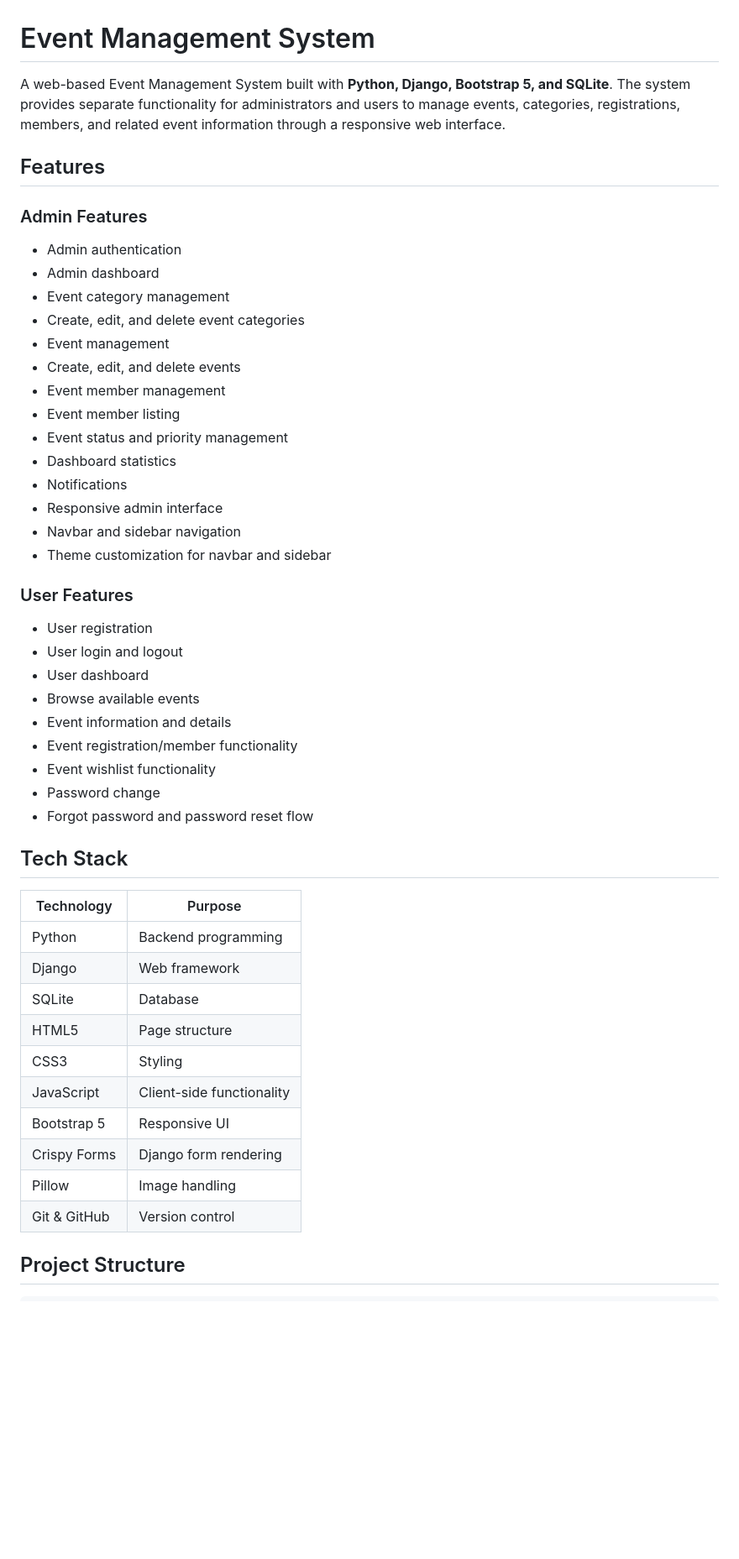
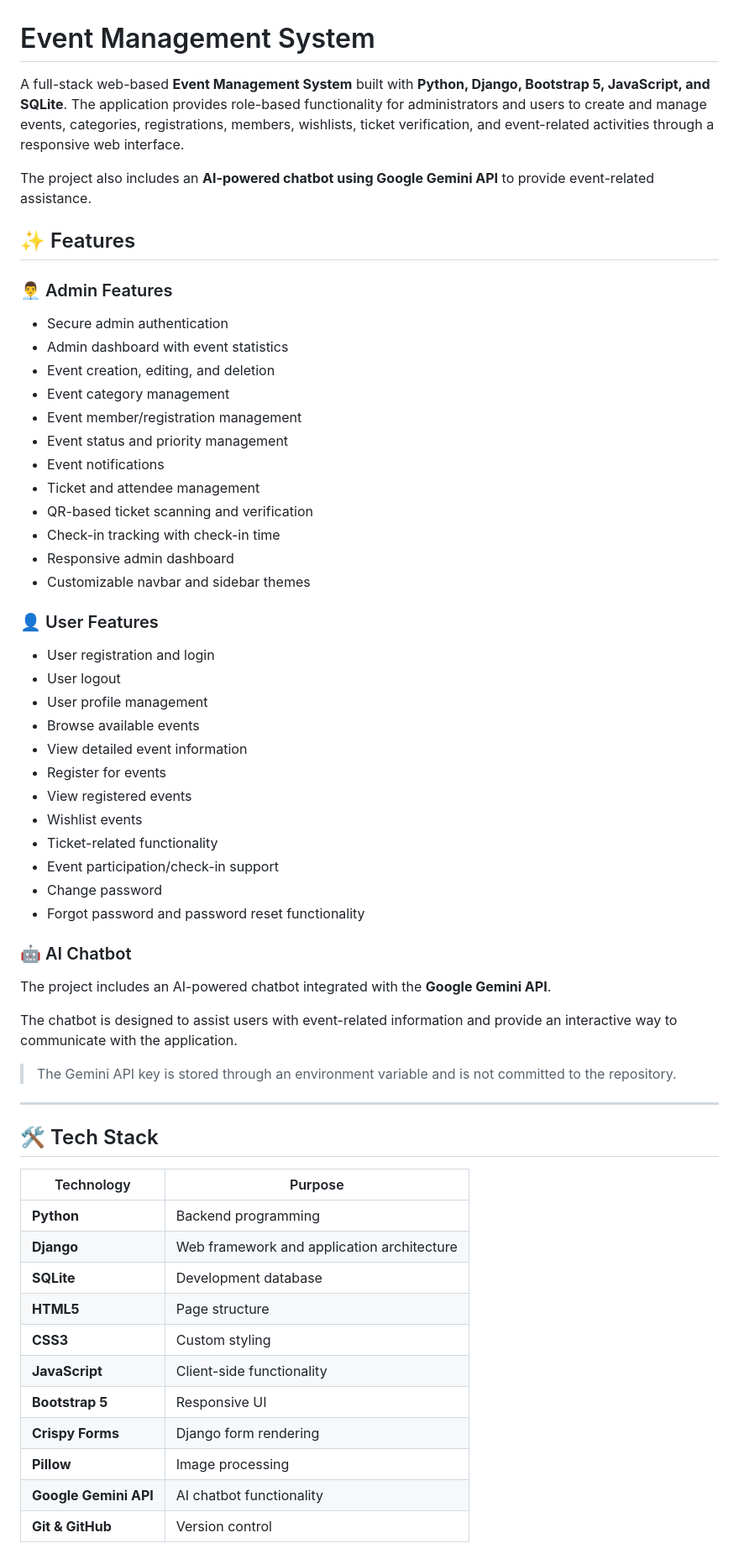
Before and after one commit to Gunjanyadav6395/Event-Management-System, a Markdown page: README.md, the part around one of its changes. Shown at 84% size. Rendered like a GitHub page; blank space fills up the shorter version.

```diff
--- a/README.md
+++ b/README.md
@@ -1,51 +1,64 @@
 # Event Management System
 
-A web-based Event Management System built with **Python, Django, Bootstrap 5, and SQLite**. The system provides separate functionality for administrators and users to manage events, categories, registrations, members, and related event information through a responsive web interface.
+A full-stack web-based **Event Management System** built with **Python, Django, Bootstrap 5, JavaScript, and SQLite**. The application provides role-based functionality for administrators and users to create and manage events, categories, registrations, members, wishlists, ticket verification, and event-related activities through a responsive web interface.
 
-## Features
+The project also includes an **AI-powered chatbot using Google Gemini API** to provide event-related assistance.
 
-### Admin Features
+## ✨ Features
 
-- Admin authentication
-- Admin dashboard
-- Event category management
-- Create, edit, and delete event categories
-- Event management
-- Create, edit, and delete events
-- Event member management
-- Event member listing
-- Event status and priority management
-- Dashboard statistics
-- Notifications
-- Responsive admin interface
-- Navbar and sidebar navigation
-- Theme customization for navbar and sidebar
+### 👨‍💼 Admin Features
 
-### User Features
+* Secure admin authentication
+* Admin dashboard with event statistics
+* Event creation, editing, and deletion
+* Event category management
+* Event member/registration management
+* Event status and priority management
+* Event notifications
+* Ticket and attendee management
+* QR-based ticket scanning and verification
+* Check-in tracking with check-in time
+* Responsive admin dashboard
+* Customizable navbar and sidebar themes
 
-- User registration
-- User login and logout
-- User dashboard
-- Browse available events
-- Event information and details
-- Event registration/member functionality
-- Event wishlist functionality
-- Password change
-- Forgot password and password reset flow
+### 👤 User Features
 
-## Tech Stack
+* User registration and login
+* User logout
+* User profile management
+* Browse available events
+* View detailed event information
+* Register for events
+* View registered events
+* Wishlist events
+* Ticket-related functionality
+* Event participation/check-in support
+* Change password
+* Forgot password and password reset functionality
 
-| Technology   | Purpose                   |
-| ------------ | ------------------------- |
-| Python       | Backend programming       |
-| Django       | Web framework             |
-| SQLite       | Database                  |
-| HTML5        | Page structure            |
-| CSS3         | Styling                   |
-| JavaScript   | Client-side functionality |
-| Bootstrap 5  | Responsive UI             |
-| Crispy Forms | Django form rendering     |
-| Pillow       | Image handling            |
-| Git & GitHub | Version control           |
+### 🤖 AI Chatbot
 
-## Project Structure
+The project includes an AI-powered chatbot integrated with the **Google Gemini API**.
+
+The chatbot is designed to assist users with event-related information and provide an interactive way to communicate with the application.
+
+> The Gemini API key is stored through an environment variable and is not committed to the repository.
+
+---
+
+## 🛠️ Tech Stack
+
+| Technology            | Purpose                                    |
+| --------------------- | ------------------------------------------ |
+| **Python**            | Backend programming                        |
+| **Django**            | Web framework and application architecture |
+| **SQLite**            | Development database                       |
+| **HTML5**             | Page structure                             |
+| **CSS3**              | Custom styling                             |
+| **JavaScript**        | Client-side functionality                  |
+| **Bootstrap 5**       | Responsive UI                              |
+| **Crispy Forms**      | Django form rendering                      |
+| **Pillow**            | Image processing                           |
+| **Google Gemini API** | AI chatbot functionality                   |
+| **Git & GitHub**      | Version control                            |
+
```
Also changed, not shown: other parts of README.md (+211 -67 lines).
